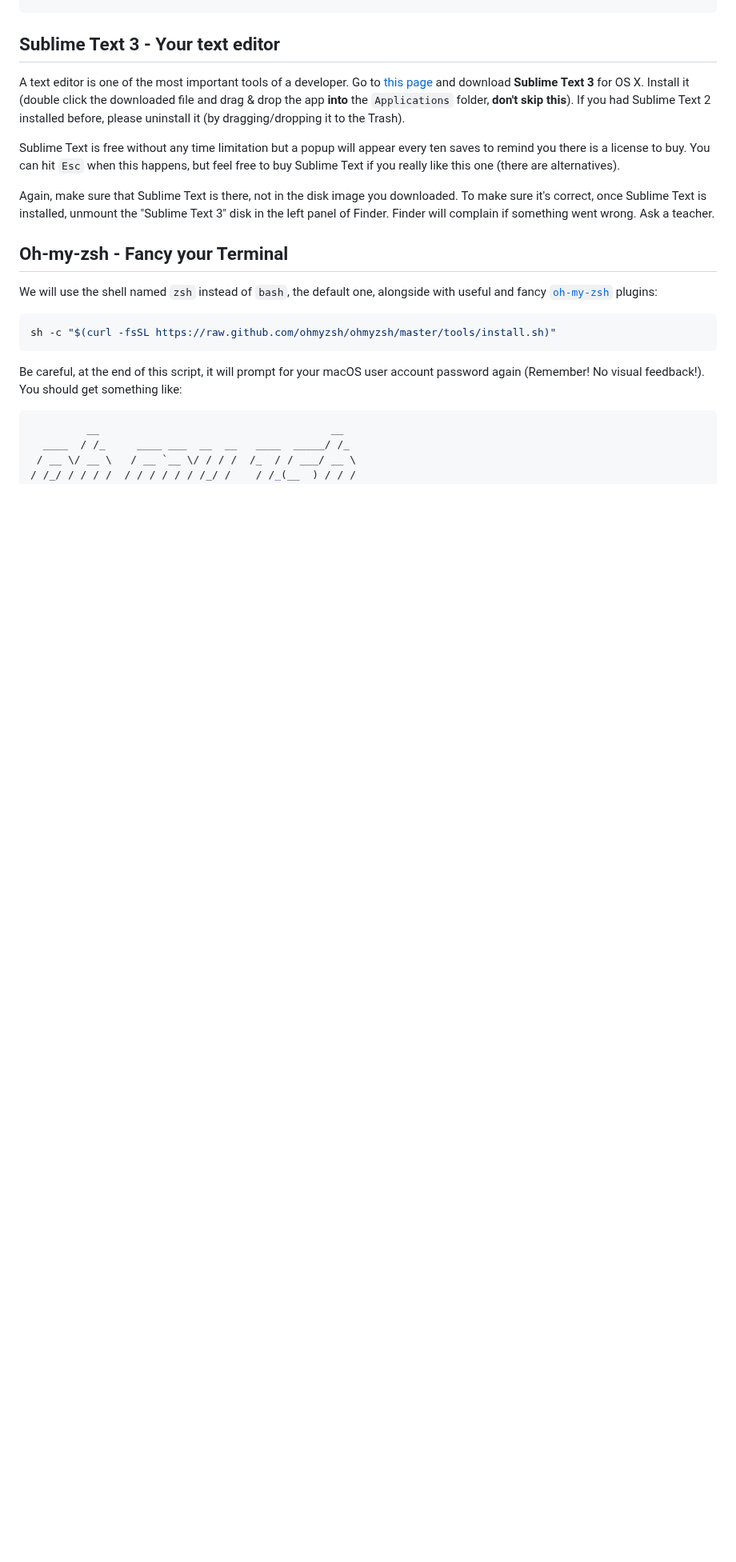
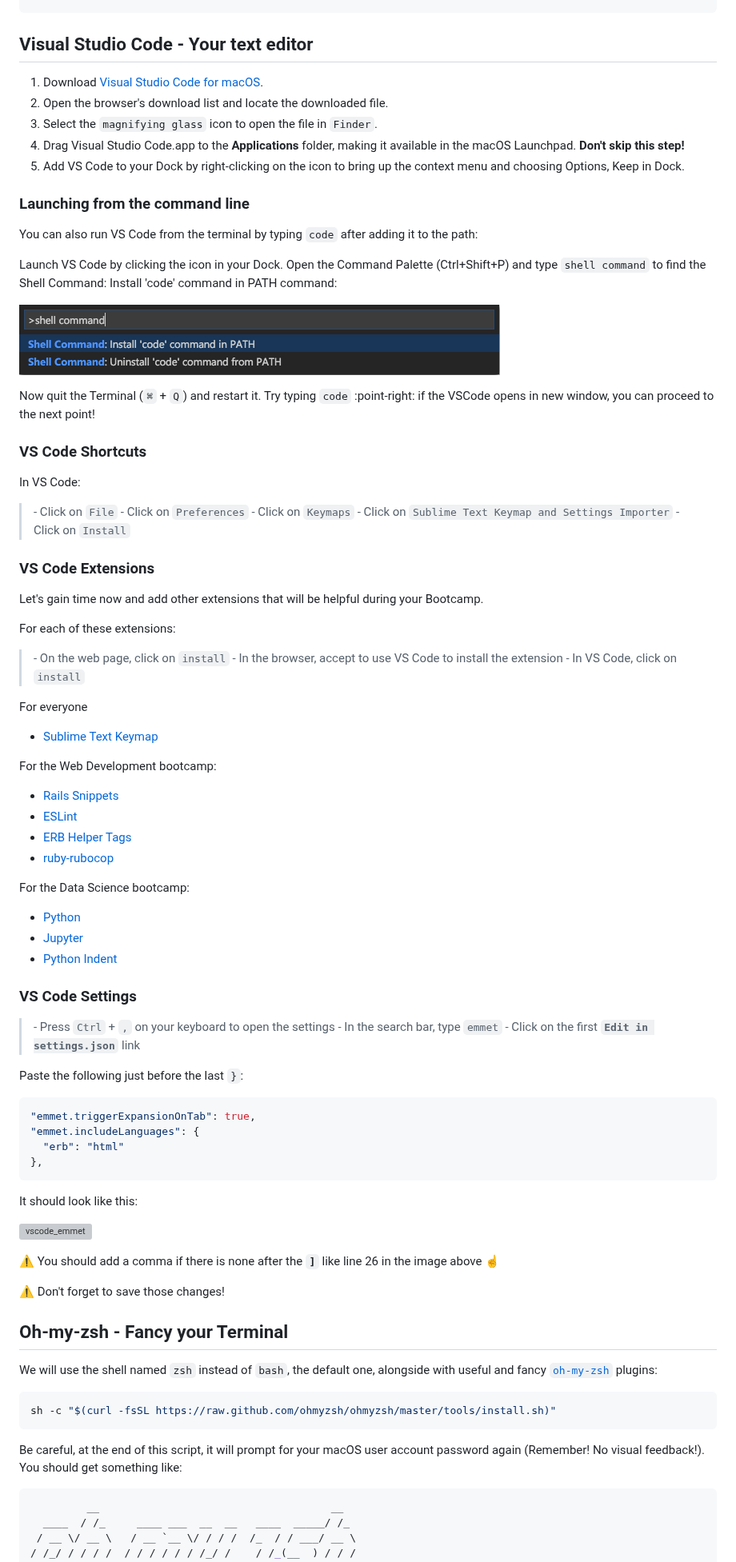
Before and after one commit to lewagon/data-setup, a Markdown page: macOS.md, the part around the change. Shown at 80% size. Rendered like a GitHub page; pictures changed too: images/mac_vscode_command.png (added); blank space fills up the shorter version; grey boxes are pictures that could not be loaded.

Commit message:
remove sublime text from setup and swap with VSC

````diff
--- a/macOS.md
+++ b/macOS.md
@@ -208,14 +208,89 @@ brew upgrade readline    || brew install readline
 ```
 
 
-## Sublime Text 3 - Your text editor
+## Visual Studio Code - Your text editor
 
-A text editor is one of the most important tools of a developer. Go to [this page](http://www.sublimetext.com/3) and download **Sublime Text 3** for OS X. Install it (double click the downloaded file and drag & drop the app **into** the `Applications` folder, **don't skip this**). If you had Sublime Text 2 installed before, please uninstall it (by dragging/dropping it to the Trash).
+1. Download [Visual Studio Code for macOS](https://go.microsoft.com/fwlink/?LinkID=534106).
+2. Open the browser's download list and locate the downloaded file.
+3. Select the `magnifying glass` icon to open the file in `Finder`.
+4. Drag Visual Studio Code.app to the **Applications** folder, making it available in the macOS Launchpad. **Don't skip this step!**
+5. Add VS Code to your Dock by right-clicking on the icon to bring up the context menu and choosing Options, Keep in Dock.
 
-Sublime Text is free without any time limitation but a popup will appear every ten saves to remind you there is a license to buy. You can hit `Esc` when this happens, but feel free to buy Sublime Text if you really like this one (there are alternatives).
 
-Again, make sure that Sublime Text is there, not in the disk image you downloaded. To make sure it's correct, once Sublime Text is installed, unmount the "Sublime Text 3" disk in the left panel of Finder. Finder will complain if something went wrong. Ask a teacher.
+### Launching from the command line
 
+You can also run VS Code from the terminal by typing `code` after adding it to the path:
+
+Launch VS Code by clicking the icon in your Dock.
+Open the Command Palette (Ctrl+Shift+P) and type `shell command` to find the Shell Command: Install 'code' command in PATH command:
+
+
+![](images/mac_vscode_command.png)
+
+Now quit the Terminal (`⌘` + `Q`) and restart it.
+Try typing `code` :point-right: if the VSCode opens in new window, you can proceed to the next point!
+
+
+### VS Code Shortcuts
+
+In VS Code:
+
+>\- Click on `File`
+>\- Click on `Preferences`
+>\- Click on `Keymaps`
+>\- Click on `Sublime Text Keymap and Settings Importer`
+>\- Click on `Install`
+
+
+### VS Code Extensions
+
+Let's gain time now and add other extensions that will be helpful during your Bootcamp.
+
+
+For each of these extensions:
+
+
+>\- On the web page, click on `install`
+>\- In the browser, accept to use VS Code to install the extension
+>\- In VS Code, click on `install`
+
+For everyone
+- [Sublime Text Keymap](https://marketplace.visualstudio.com/items?itemName=ms-vscode.sublime-keybindings)
+
+For the Web Development bootcamp:
+- [Rails Snippets](https://marketplace.visualstudio.com/items?itemName=hridoy.rails-snippets)
+- [ESLint](https://marketplace.visualstudio.com/items?itemName=dbaeumer.vscode-eslint)
+- [ERB Helper Tags](https://marketplace.visualstudio.com/items?itemName=rayhanw.erb-helpers)
+- [ruby-rubocop](https://marketplace.visualstudio.com/items?itemName=misogi.ruby-rubocop)
+
+For the Data Science bootcamp:
+- [Python](https://marketplace.visualstudio.com/items?itemName=ms-python.python)
+- [Jupyter](https://marketplace.visualstudio.com/items?itemName=ms-toolsai.jupyter)
+- [Python Indent](https://marketplace.visualstudio.com/items?itemName=KevinRose.vsc-python-indent)
+
+### VS Code Settings
+>\- Press `Ctrl` + `,` on your keyboard to open the settings
+>\- In the search bar, type `emmet`
+>\- Click on the first **`Edit in settings.json`** link
+
+
+Paste the following just before the last `}`:
+
+```bash
+"emmet.triggerExpansionOnTab": true,
+"emmet.includeLanguages": {
+  "erb": "html"
+},
+```
+
+It should look like this:
+
+![vscode_emmet](images/vscode_emmet.jpg)
+
+:warning: You should add a comma if there is none after the **`]`** like line 26 in the image above ☝️
+
+
+:warning: Don't forget to save those changes!
 
 
 ## Oh-my-zsh - Fancy your Terminal
````
Also changed, not shown: 1 other file.
